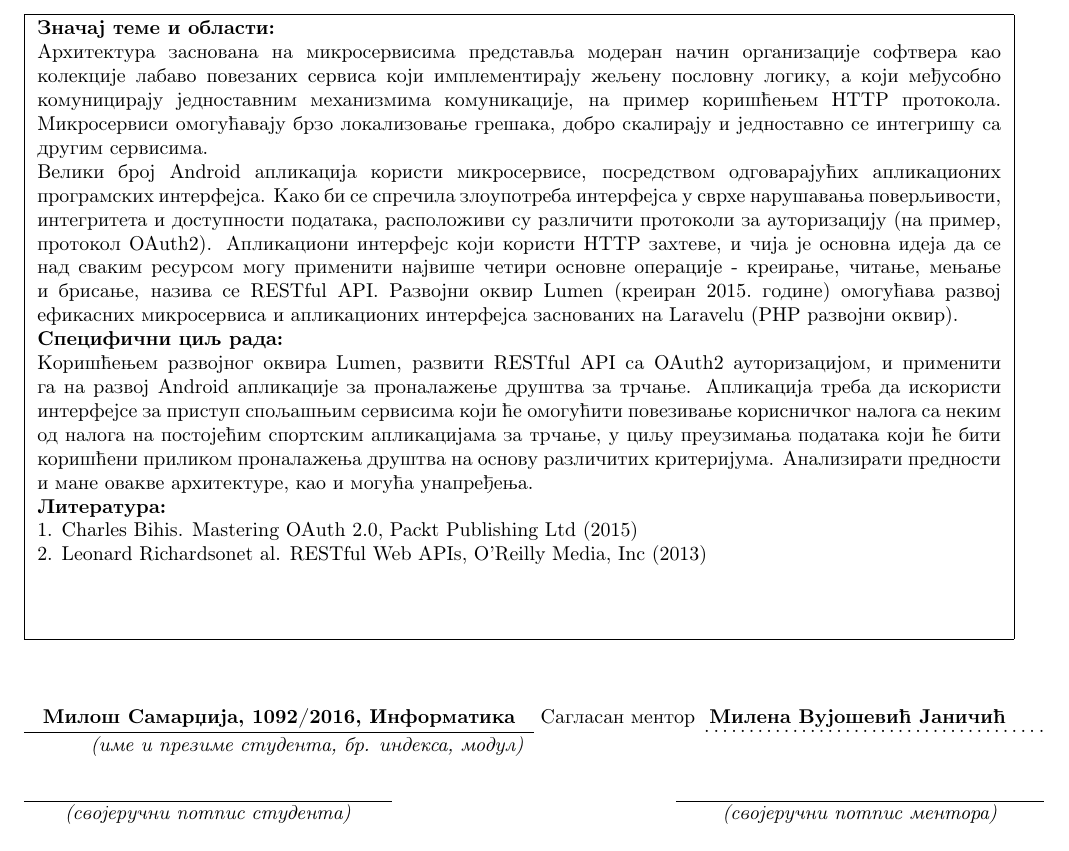
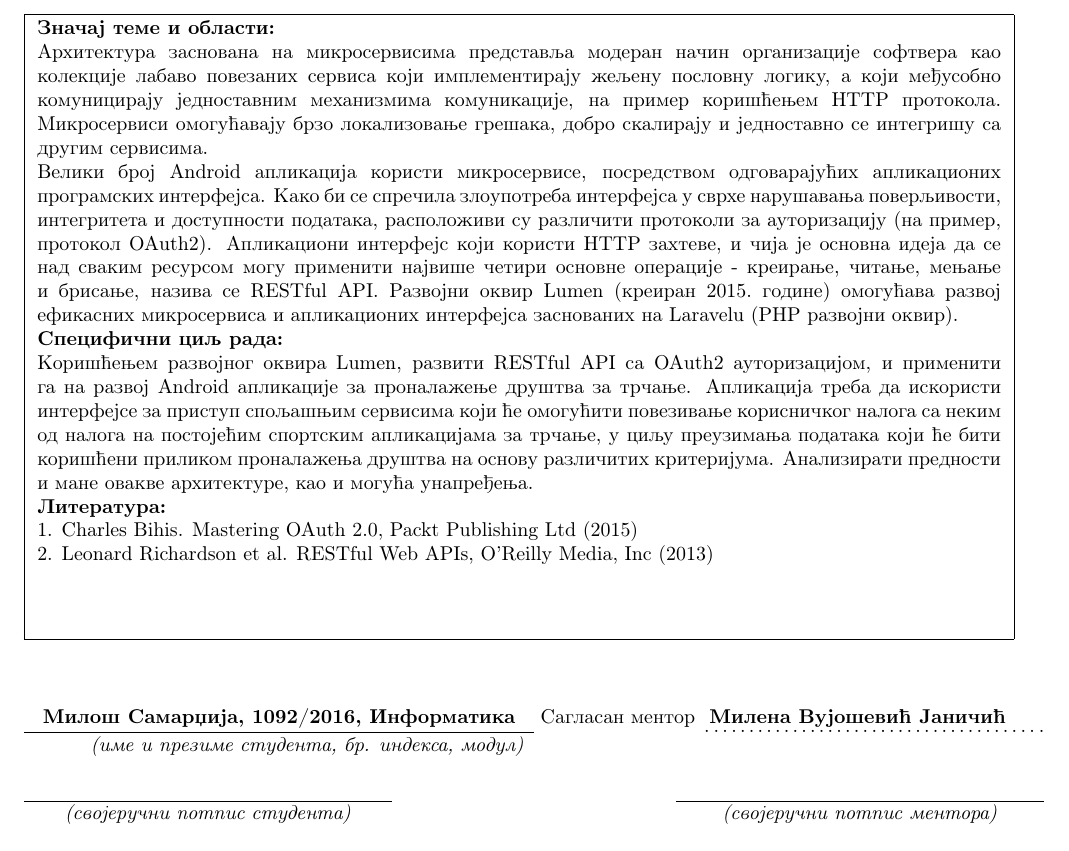
Before and after one commit to miki208/master-rad, a LaTeX document (molba/molba.tex): part of the page, cut so that both start at the same text. Compiled offline with pdfLaTeX.

Commit message:
Fix a typo.

```diff
--- a/molba/molba.tex
+++ b/molba/molba.tex
@@ -64,7 +64,7 @@
 
 % 	Umesto donjeg teksta навести друге битне информације %
 1. Charles Bihis. Mastering OAuth 2.0, Packt Publishing Ltd (2015) \\
-2. Leonard Richardsonet al. RESTful Web APIs, O’Reilly Media, Inc (2013)
+2. Leonard Richardson et al. RESTful Web APIs, O’Reilly Media, Inc (2013)
 
 \end{minipage}
 }
```
